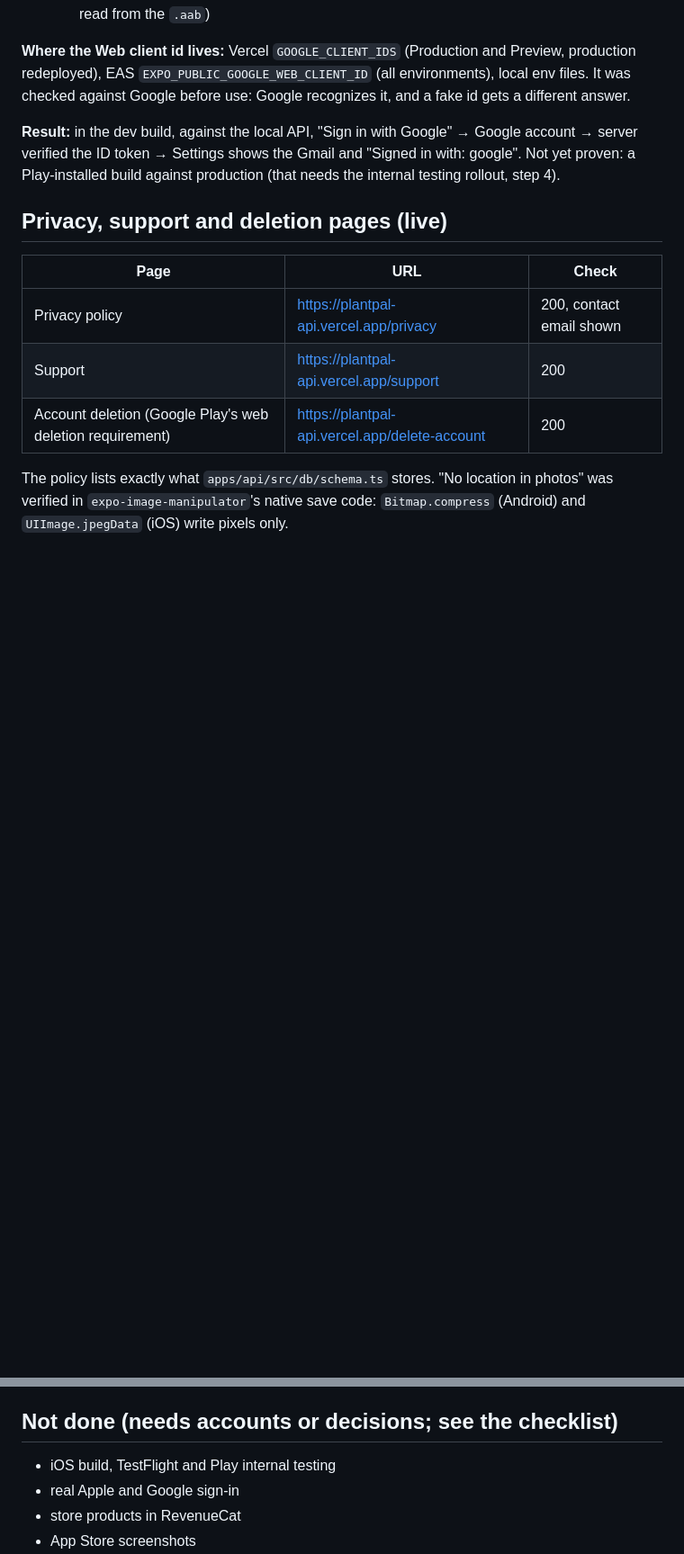
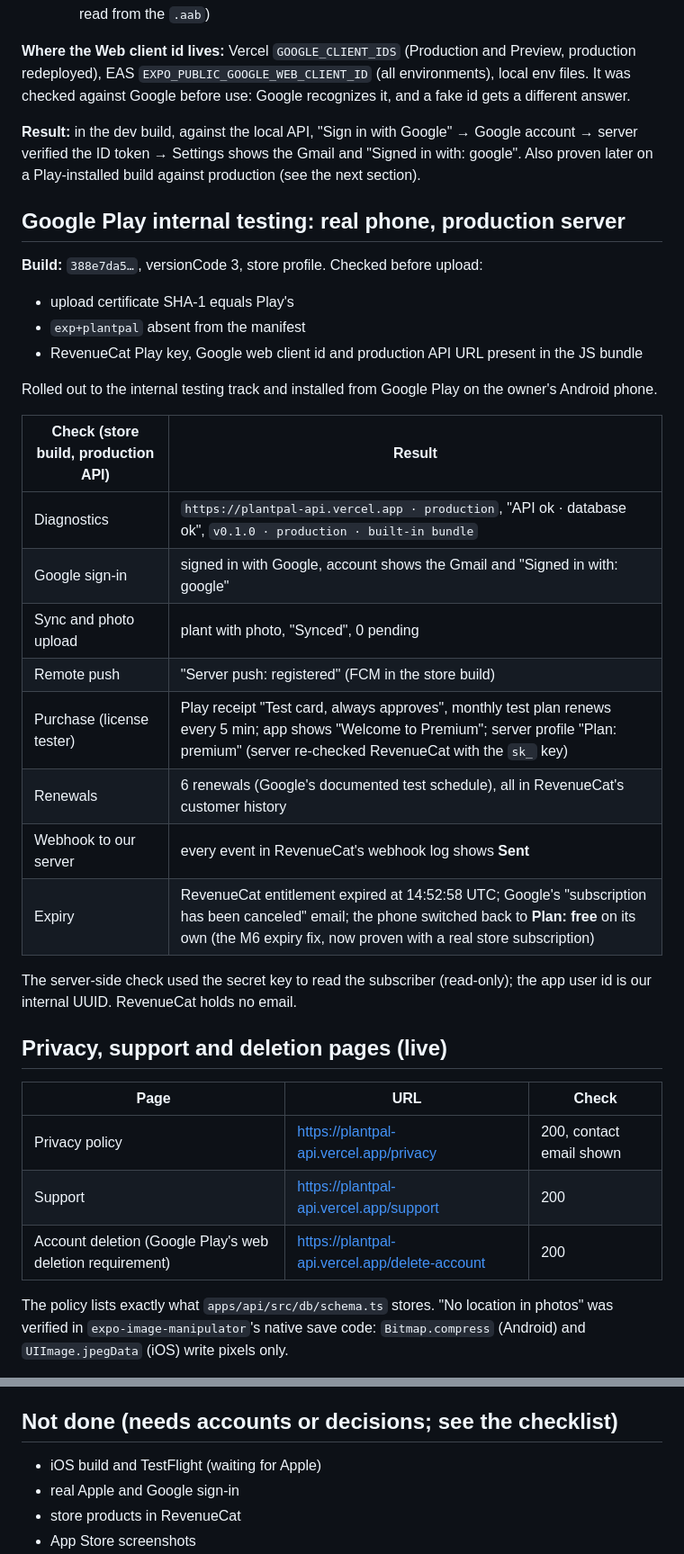
Before and after one commit to samilabud/PlantPal, a Markdown page: docs/evidence/m7-release.md, 2 parts joined by grey strips. Shown at 90% size. GitHub-like rendering; blank space fills up the shorter version.

Commit message:
M7: Play internal test on a real phone, full subscription cycle verified
Store build from Google Play against production: Google sign-in, sync,
photo upload, remote push, license-tester purchase, 6 test renewals,
webhook deliveries and automatic expiry back to the free plan.

Co-Authored-By: Claude Opus 5.5 <noreply@anthropic.com>

```diff
--- a/docs/evidence/m7-release.md
+++ b/docs/evidence/m7-release.md
@@ -45,7 +45,28 @@ This is the safety the fingerprint policy buys: a mismatched update is ignored r
 
 **Where the Web client id lives:** Vercel `GOOGLE_CLIENT_IDS` (Production and Preview, production redeployed), EAS `EXPO_PUBLIC_GOOGLE_WEB_CLIENT_ID` (all environments), local env files. It was checked against Google before use: Google recognizes it, and a fake id gets a different answer.
 
-**Result:** in the dev build, against the local API, "Sign in with Google" → Google account → server verified the ID token → Settings shows the Gmail and "Signed in with: google". Not yet proven: a Play-installed build against production (that needs the internal testing rollout, step 4).
+**Result:** in the dev build, against the local API, "Sign in with Google" → Google account → server verified the ID token → Settings shows the Gmail and "Signed in with: google". Also proven later on a Play-installed build against production (see the next section).
+
+## Google Play internal testing: real phone, production server
+**Build:** `388e7da5…`, versionCode 3, store profile. Checked before upload:
+- upload certificate SHA-1 equals Play's
+- `exp+plantpal` absent from the manifest
+- RevenueCat Play key, Google web client id and production API URL present in the JS bundle
+
+Rolled out to the internal testing track and installed from Google Play on the owner's Android phone.
+
+| Check (store build, production API) | Result |
+|---|---|
+| Diagnostics | `https://plantpal-api.vercel.app · production`, "API ok · database ok", `v0.1.0 · production · built-in bundle` |
+| Google sign-in | signed in with Google, account shows the Gmail and "Signed in with: google" |
+| Sync and photo upload | plant with photo, "Synced", 0 pending |
+| Remote push | "Server push: registered" (FCM in the store build) |
+| Purchase (license tester) | Play receipt "Test card, always approves", monthly test plan renews every 5 min; app shows "Welcome to Premium"; server profile "Plan: premium" (server re-checked RevenueCat with the `sk_` key) |
+| Renewals | 6 renewals (Google's documented test schedule), all in RevenueCat's customer history |
+| Webhook to our server | every event in RevenueCat's webhook log shows **Sent** |
+| Expiry | RevenueCat entitlement expired at 14:52:58 UTC; Google's "subscription has been canceled" email; the phone switched back to **Plan: free** on its own (the M6 expiry fix, now proven with a real store subscription) |
+
+The server-side check used the secret key to read the subscriber (read-only); the app user id is our internal UUID. RevenueCat holds no email.
 
 ## Privacy, support and deletion pages (live)
 | Page | URL | Check |
@@ -77,7 +98,7 @@ Integration-tested, including a "RevenueCat down" case.
 - The version, channel and update id are shown on sign-in and in Settings (unit-tested).
 
 ## Not done (needs accounts or decisions; see the checklist)
-- iOS build, TestFlight and Play internal testing
+- iOS build and TestFlight (waiting for Apple)
 - real Apple and Google sign-in
 - store products in RevenueCat
 - App Store screenshots
```
Also changed, not shown: docs/release/RELEASE_CHECKLIST.md (+3 -3 lines).
